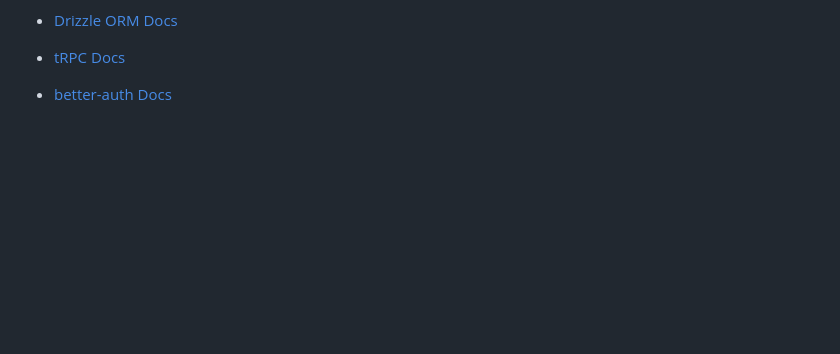
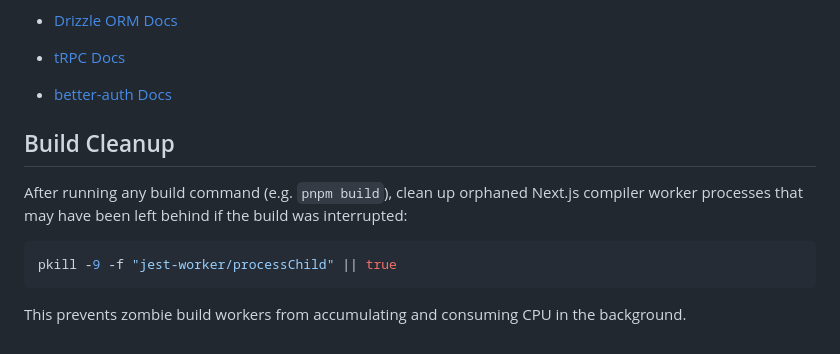
Before and after one commit to bring-shrubbery/antoni.ai, a Markdown page: AGENTS.md, the part around the change. GitHub-like rendering; blank space fills up the shorter version.

Commit message:
update agents

````diff
--- a/AGENTS.md
+++ b/AGENTS.md
@@ -361,3 +361,13 @@ export async function GET(request: Request) {
 - [Drizzle ORM Docs](https://orm.drizzle.team/)
 - [tRPC Docs](https://trpc.io/docs)
 - [better-auth Docs](https://www.better-auth.com/)
+
+## Build Cleanup
+
+After running any build command (e.g. `pnpm build`), clean up orphaned Next.js compiler worker processes that may have been left behind if the build was interrupted:
+
+```bash
+pkill -9 -f "jest-worker/processChild" || true
+```
+
+This prevents zombie build workers from accumulating and consuming CPU in the background.
````
